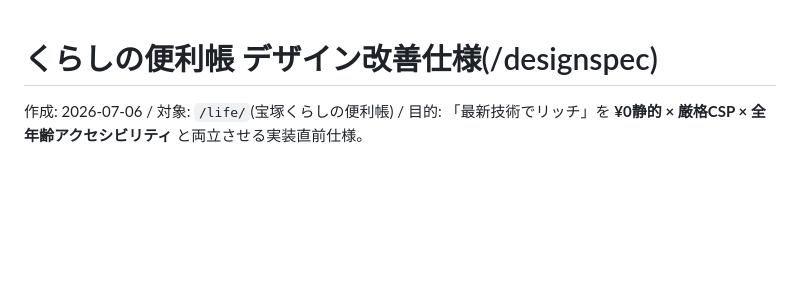
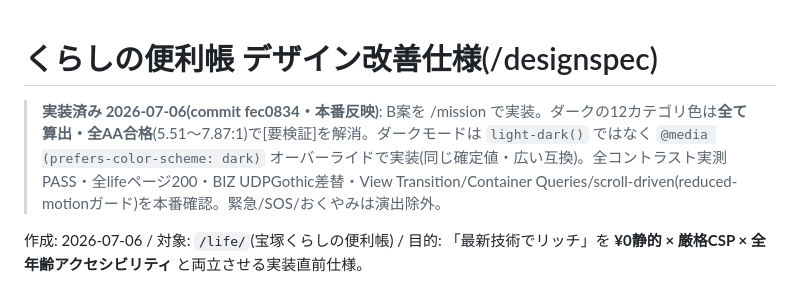
Before and after one commit to UmiNe2025/takarazuka-hyakkei, a Markdown page: docs/life-guide-design-spec.md, the part around the change. Rendered like a GitHub page; blank space fills up the shorter version.

Commit message:
docs: mark life design spec implemented (fec0834)
Co-Authored-By: Claude Opus 4.8 <noreply@anthropic.com>

```diff
--- a/docs/life-guide-design-spec.md
+++ b/docs/life-guide-design-spec.md
@@ -1,4 +1,6 @@
 # くらしの便利帳 デザイン改善仕様(/designspec)
+
+> **実装済み 2026-07-06(commit fec0834・本番反映)**: B案を /mission で実装。ダークの12カテゴリ色は**全て算出・全AA合格**(5.51〜7.87:1)で[要検証]を解消。ダークモードは `light-dark()` ではなく `@media (prefers-color-scheme: dark)` オーバーライドで実装(同じ確定値・広い互換)。全コントラスト実測PASS・全lifeページ200・BIZ UDPGothic差替・View Transition/Container Queries/scroll-driven(reduced-motionガード)を本番確認。緊急/SOS/おくやみは演出除外。
 
 作成: 2026-07-06 / 対象: `/life/`(宝塚くらしの便利帳) / 目的: 「最新技術でリッチ」を **¥0静的 × 厳格CSP × 全年齢アクセシビリティ** と両立させる実装直前仕様。
 
```
